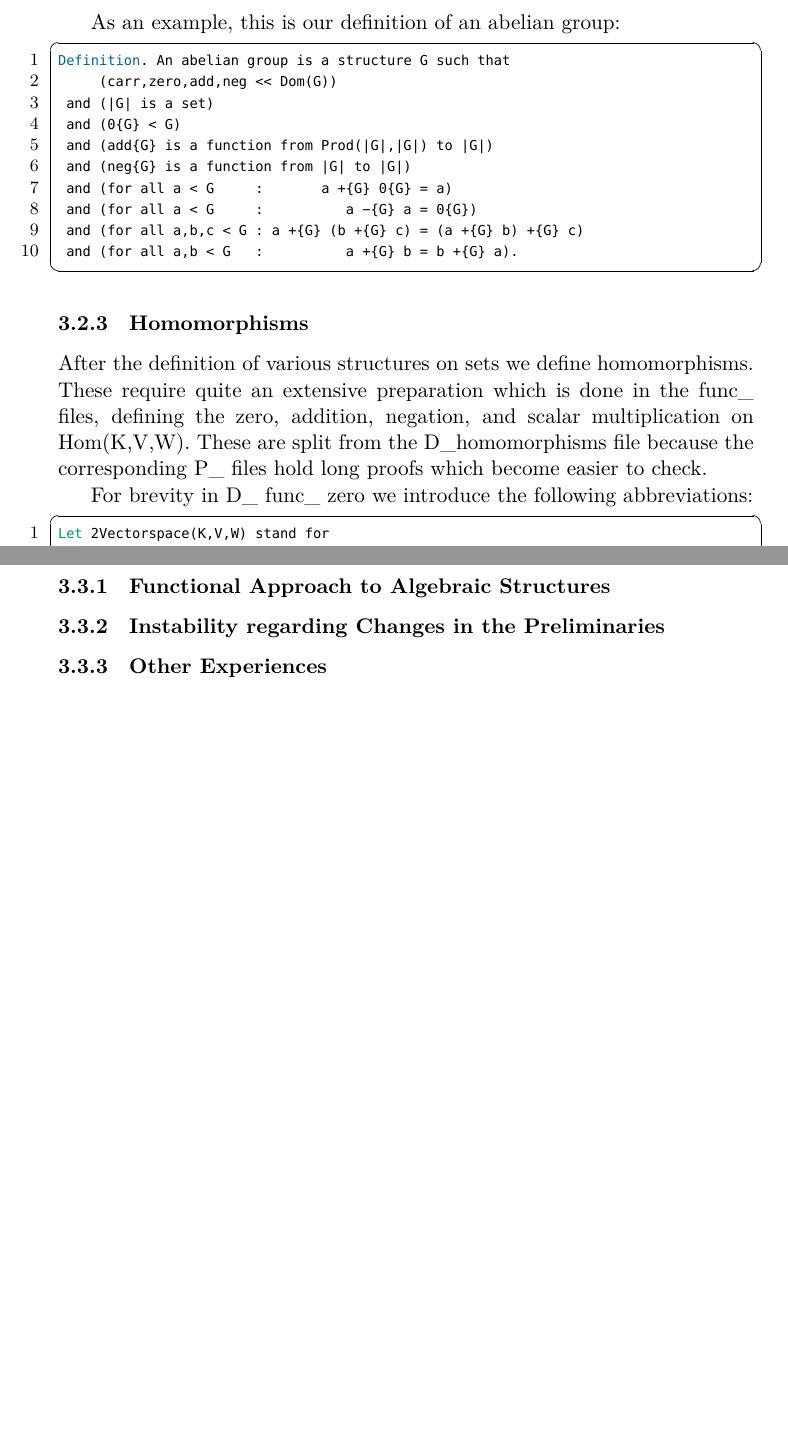
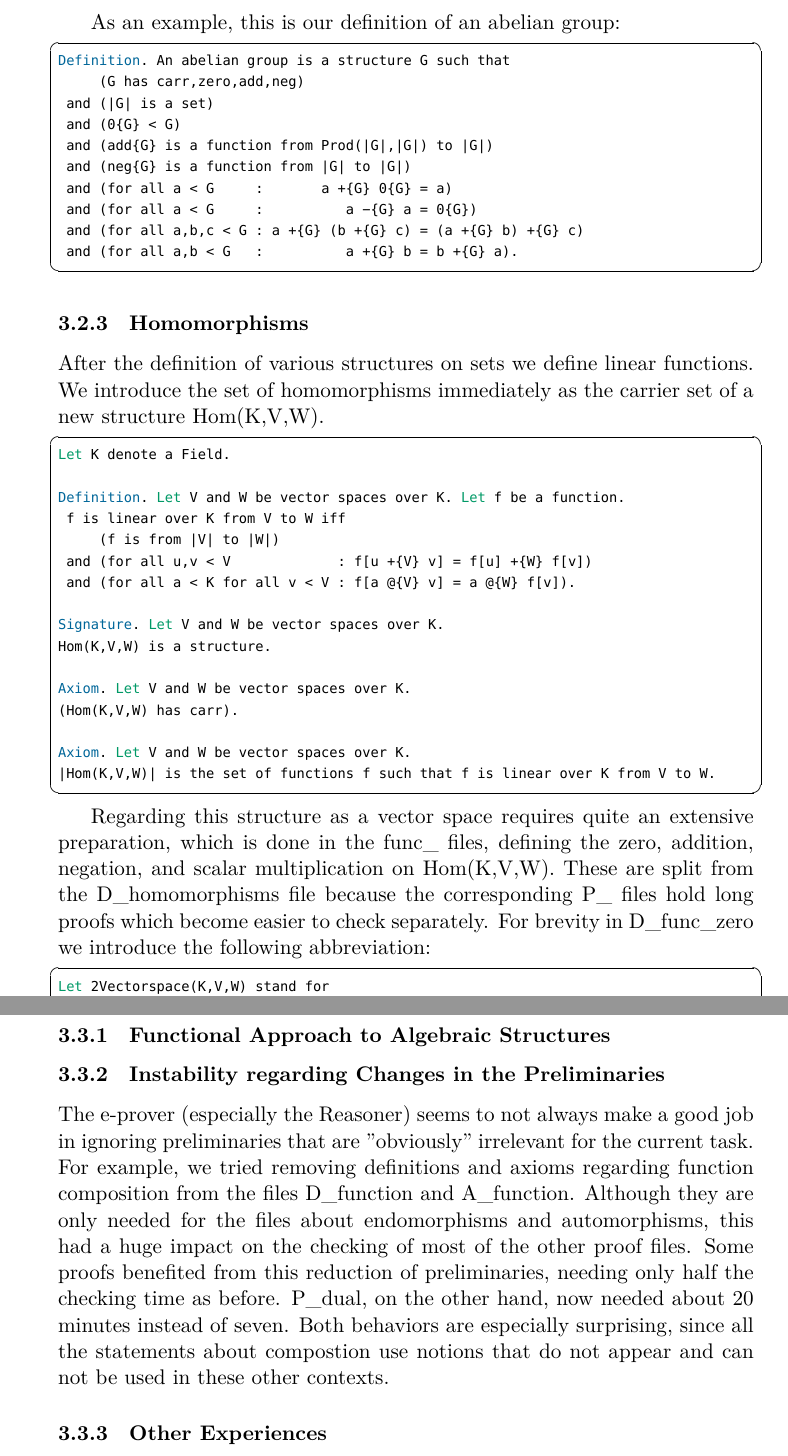
Before and after one commit to Felix-Thiele/Lin-Algebra-Formalization-FTL, a LaTeX document (Report.tex): two parts of pages 9 and 10 of 13 before the commit and two parts of pages 9 and 11 of 14 after it, joined at a grey line, cut so that both start at the same text, the shorter picture padded with empty space. Compiled offline with XeLaTeX; a missing font is replaced by an installed copy or a similar font.

Commit message:
Update Report.tex

```diff
--- a/Report.tex
+++ b/Report.tex
@@ -19,8 +19,7 @@
     breaklines=true,
     captionpos=b,
     keepspaces=true,
-    numbers=left,
-    numbersep=10pt,
+    numbers=none,
     showspaces=false,
     showstringspaces=false,
     showtabs=false,
@@ -37,8 +36,7 @@
     breaklines=true,
     captionpos=b,
     keepspaces=true,
-    numbers=left,
-    numbersep=10pt,
+    numbers=none,
     showspaces=false,
     showstringspaces=false,
     showtabs=false,
@@ -229,7 +227,7 @@ Let a < S* stand for a << |S|\{0{S}}.
 As an example, this is our definition of an abelian group:
 \begin{lstlisting}
 Definition. An abelian group is a structure G such that
-     (carr,zero,add,neg << Dom(G))
+     (G has carr,zero,add,neg)
  and (|G| is a set)
  and (0{G} < G)
  and (add{G} is a function from Prod(|G|,|G|) to |G|)
@@ -243,10 +241,28 @@ Definition. An abelian group is a structure G such that
 
 \subsubsection{Homomorphisms}
 
-After the definition of various structures on sets we define homomorphisms. These require quite an extensive preparation which is done in the func\_ files, defining the zero, addition, negation, and scalar multiplication on Hom(K,V,W). These are split from the D\_homomorphisms file because the corresponding P\_ files hold long proofs which become easier to check.
+After the definition of various structures on sets we define linear functions. We introduce the set of homomorphisms immediately as the carrier set of a new structure Hom(K,V,W).
+\begin{lstlisting}
+Let K denote a Field.
 
-For brevity in D\_ func\_ zero we introduce the following abbreviations:
+Definition. Let V and W be vector spaces over K. Let f be a function.
+ f is linear over K from V to W iff
+     (f is from |V| to |W|)
+ and (for all u,v < V             : f[u +{V} v] = f[u] +{W} f[v])
+ and (for all a < K for all v < V : f[a @{V} v] = a @{W} f[v]).
 
+Signature. Let V and W be vector spaces over K.
+Hom(K,V,W) is a structure.
+
+Axiom. Let V and W be vector spaces over K.
+(Hom(K,V,W) has carr).
+
+Axiom. Let V and W be vector spaces over K.
+|Hom(K,V,W)| is the set of functions f such that f is linear over K from V to W.
+\end{lstlisting}
+
+Regarding this structure as a vector space requires quite an extensive preparation, which is done in the func\_ files, defining the zero, addition, negation, and scalar multiplication on Hom(K,V,W). These are split from the D\_homomorphisms file because the corresponding P\_ files hold long proofs which become easier to check separately.
+For brevity in D\_func\_zero we introduce the following abbreviation:
 \begin{lstlisting}
 Let 2Vectorspace(K,V,W) stand for
 (K is a field and (V is a vector space over K) and (W is a vector space over K)).
@@ -283,10 +299,16 @@ qed.
 
 A list is defined as function from a set to a structure with a carrier and a zero element. The zero element ensures, that the list is not defined over an empty set of objects.
 
+
 \subsection{Experiences}
 \subsubsection{Functional Approach to Algebraic Structures} \label{functionalapproach}
 
-\subsubsection{Instability regarding Changes in the Preliminaries}
+\subsubsection{Instability regarding Changes in the Preliminaries} \label{instabilites}
+The e-prover (especially the Reasoner) seems to not always make a good job in ignoring preliminaries that are "obviously" irrelevant for the current task.
+For example, we tried removing definitions and axioms regarding function composition from the files D\_function and A\_function. Although they are only needed for the files about endomorphisms and automorphisms, this had a huge impact on the checking of most of the other proof files.
+Some proofs benefited from this reduction of preliminaries, needing only half the checking time as before.
+P\_dual, on the other hand, now needed about 20 minutes instead of seven.
+Both behaviors are especially surprising, since all the statements about compostion use notions that do not appear and can not be used in these other contexts.
 
 \subsubsection{Other Experiences}
 
```
Also changed, not shown: Report.tex (22 more changed lines).
